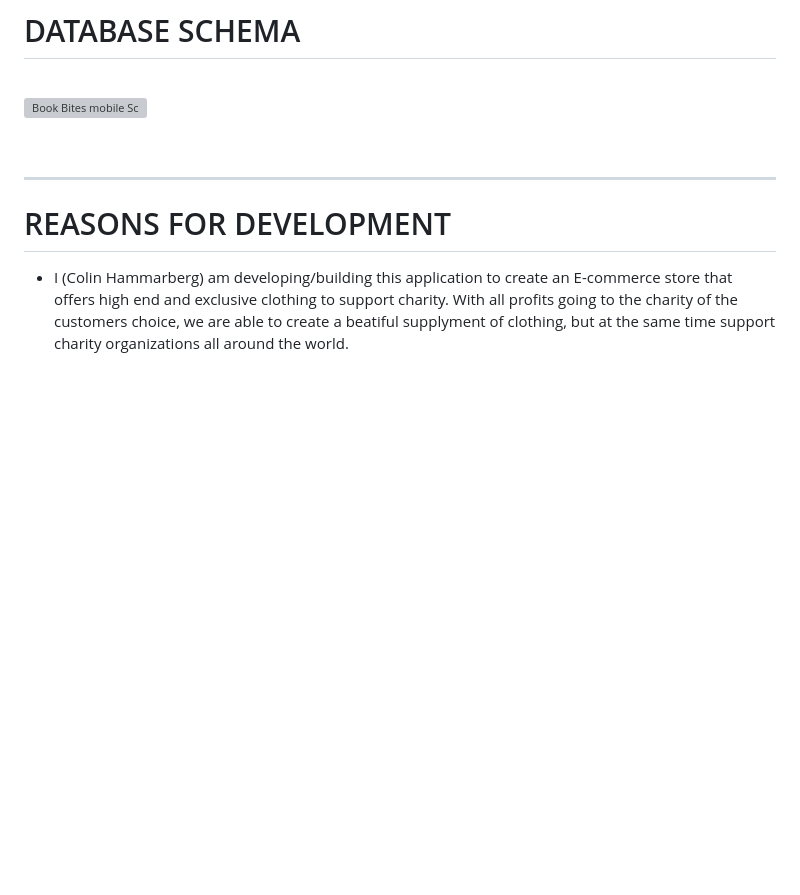
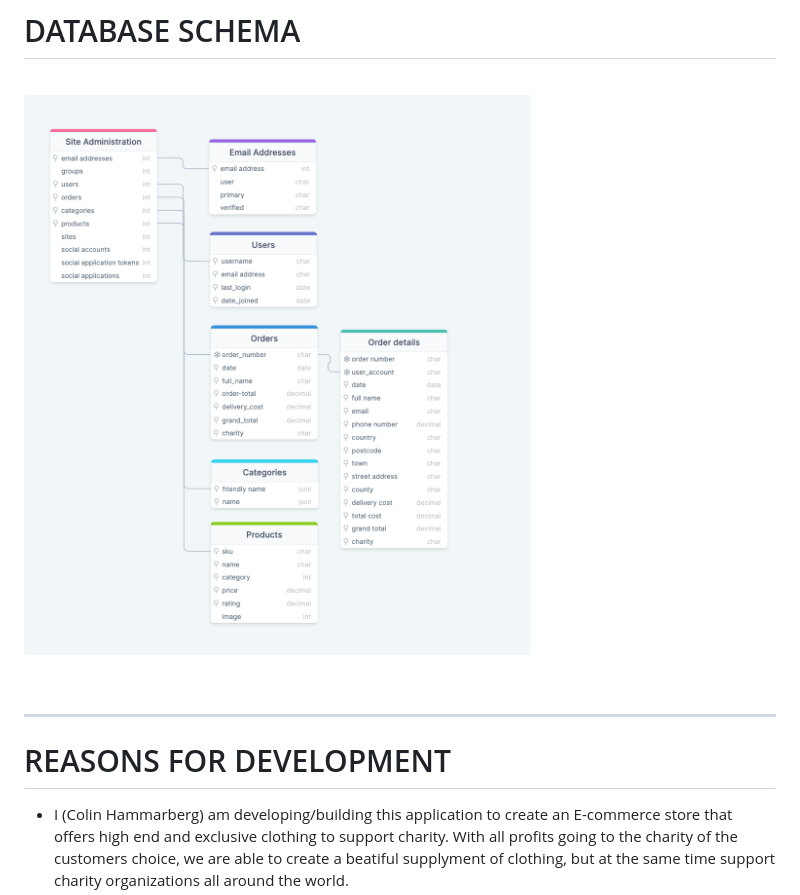
Before and after one commit to ColinHammarberg/Testing-project-django, a Markdown page: README.md, the part around the change. Rendered like a GitHub page; pictures changed too: documentation/Postgres-schema.png (added); blank space fills up the shorter version; grey boxes are pictures that could not be loaded.

Commit message:
Adding postgres schema

```diff
--- a/README.md
+++ b/README.md
@@ -21,7 +21,7 @@
 
 <br>
 
-<a href="" target="_blank"><img src="/documentation/Database-schema.png" alt="Book Bites mobile Sc"> </a>
+<a href="" target="_blank"><img src="/documentation/Postgres-schema.png" alt="Book Bites mobile Sc"> </a>
 
 <br>
 <hr>
```
